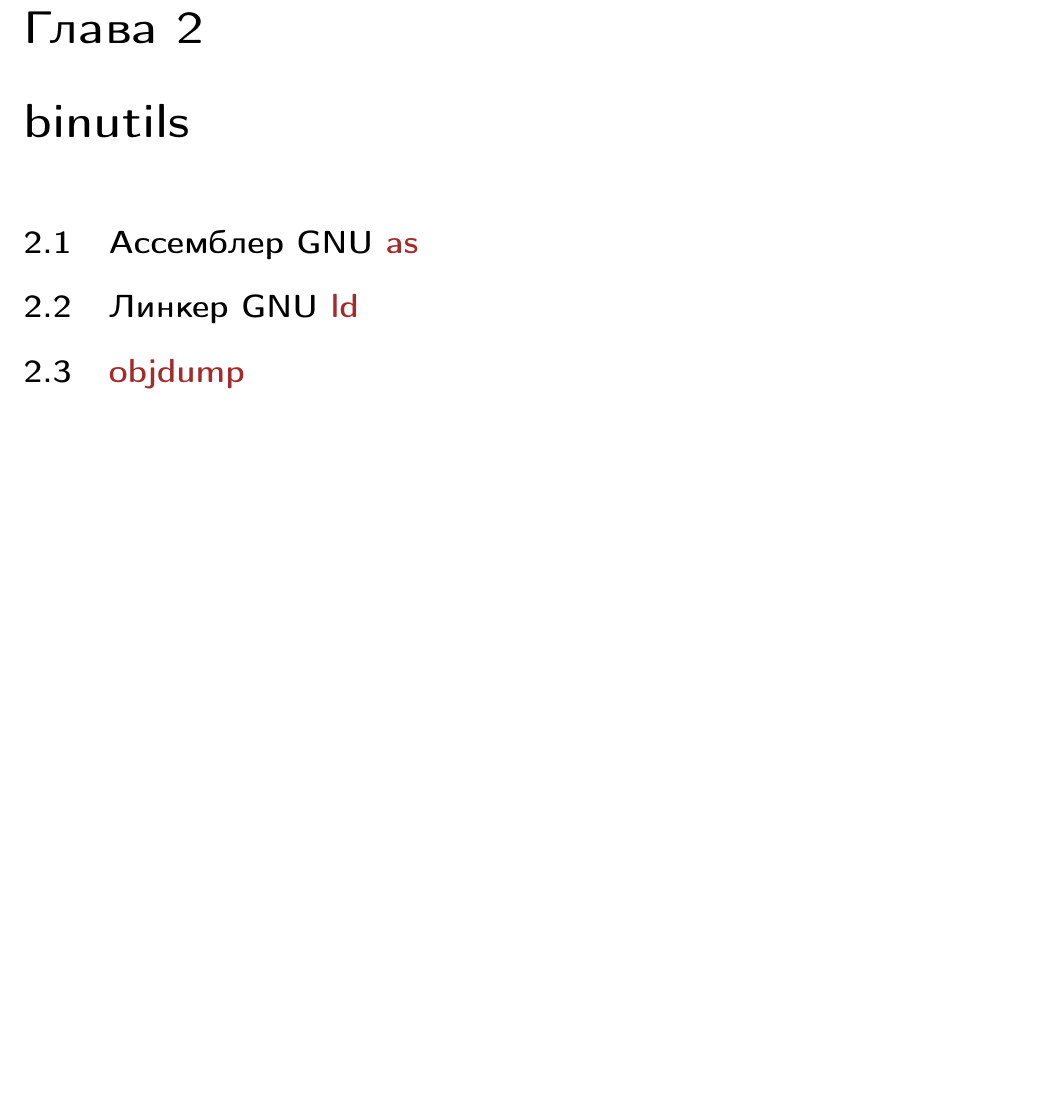
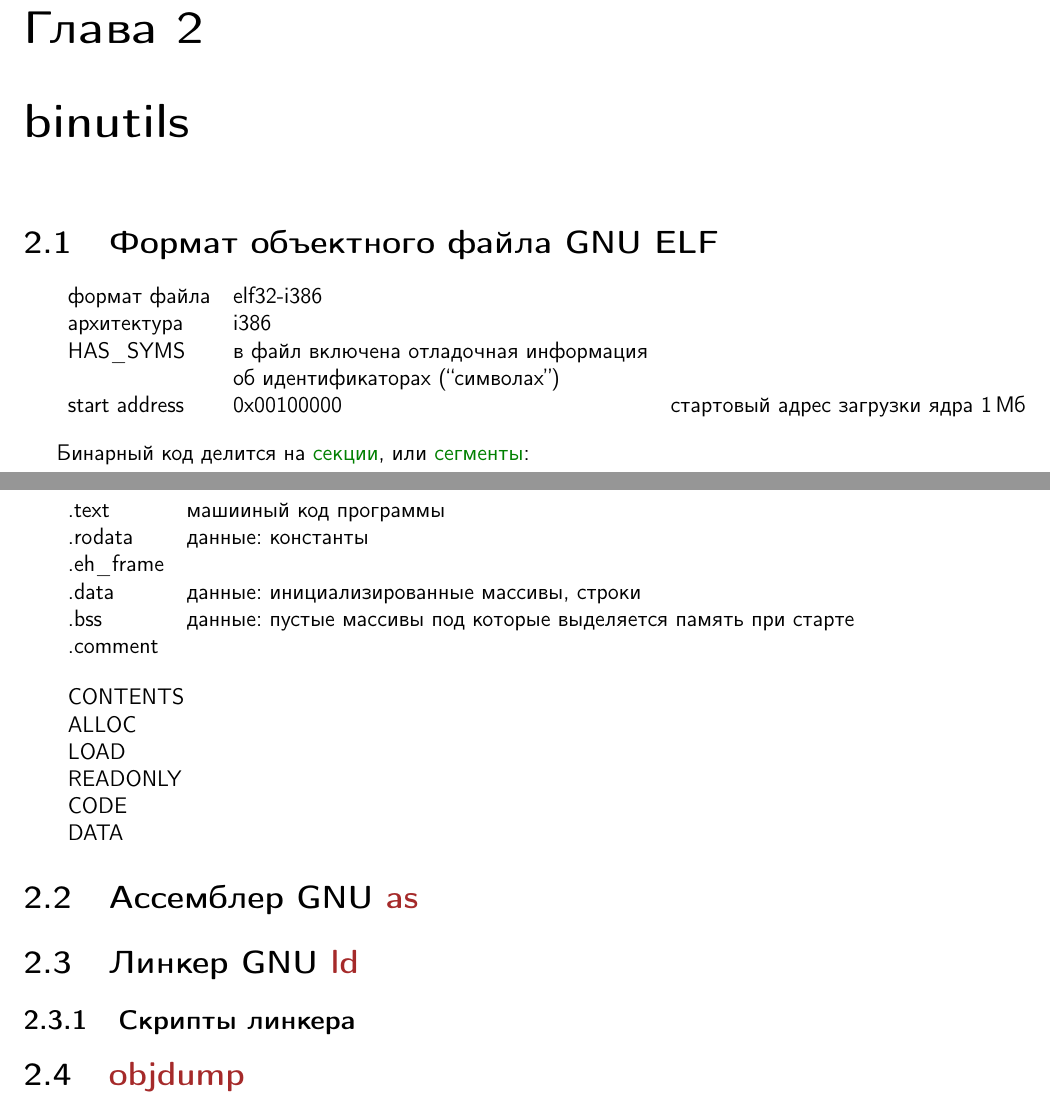
Before and after one commit to ponyatov/A, a LaTeX book (work.tex, which reads gnu/elf.tex, gnu/gnu.tex, gnu/ld.tex): part of page 7 of 10 before the commit and two parts of pages 7 and 8 of 12 after it, the two joined at a grey line, cut so that both start at the same text, the shorter picture padded with empty space. Compiled offline with pdfLaTeX.

Commit message:
+gnu/elf +gnu/ld scripts
Signed-off-by: Dmitry Ponyatov <ponyatov@gac.local>

```diff
--- /dev/null
+++ b/gnu/elf.tex
@@ -0,0 +1,32 @@
+\secrel{Формат объектного файла GNU ELF}\label{elf}
+
+\begin{tabular}{l l l}
+формат файла & elf32-i386 \\
+архитектура & i386 \\
+HAS\_SYMS & в файл включена отладочная информация \\& об идентификаторах
+(``символах'')\\
+start address & 0x00100000 & стартовый адрес загрузки ядра 1\,Мб\\
+\end{tabular}
+
+\bigskip
+Бинарный код делится на \termdef{секции}{секция ELF}, или
+\termdef{сегменты}{сегмент}:
+
+\begin{tabular}{l l}
+.text & машииный код программы \\
+.rodata & данные: константы \\
+.eh\_frame &\\
+.data & данные: инициализированные массивы, строки \\
+.bss & данные: пустые массивы под которые выделяется память при старте \\
+.comment &\\
+\end{tabular}
+
+\bigskip
+\begin{tabular}{l l}
+CONTENTS & \\
+ALLOC & \\
+LOAD & \\
+READONLY & \\
+CODE & \\
+DATA & \\
+\end{tabular}
--- a/gnu/gnu.tex
+++ b/gnu/gnu.tex
@@ -6,6 +6,7 @@
 \input{gnu/make}
 
 \secrel{binutils}\secdown
+\input{gnu/elf}
 \input{gnu/as}
 \input{gnu/ld}
 \secrel{\prog{objdump}}
--- a/gnu/ld.tex
+++ b/gnu/ld.tex
@@ -1 +1,5 @@
-\secrel{Линкер GNU \prog{ld}}
+\secrel{Линкер GNU \prog{ld}}\secdown
+
+\secrel{Скрипты линкера}\label{ldscripts}
+
+\secup
```
Also changed, not shown: Makefile.
